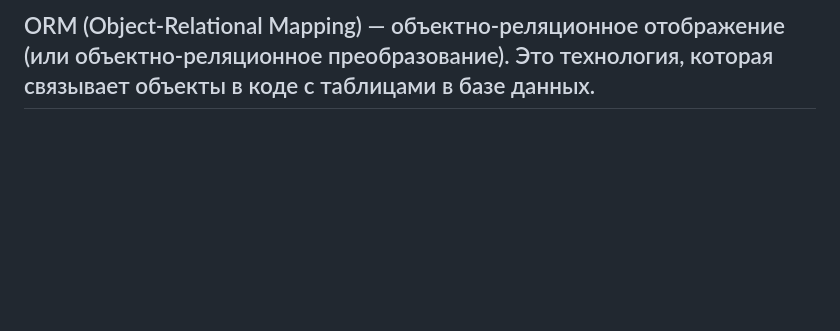
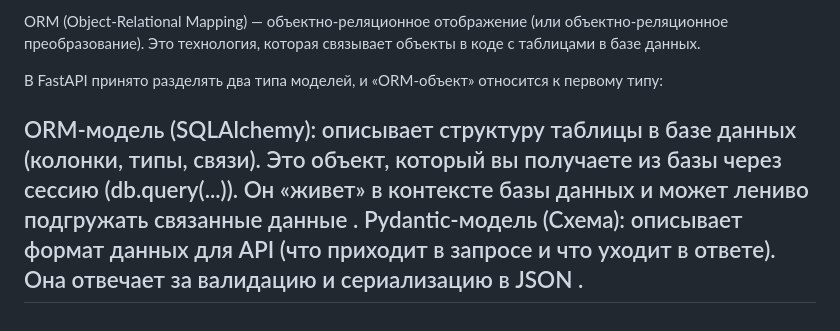
Before and after one commit to hsaycom/blog_project, a Markdown page: wiki.md, the part around the change. Rendered like a GitHub page; blank space fills up the shorter version.

Commit message:
release crud

```diff
--- a/wiki.md
+++ b/wiki.md
@@ -77,4 +77,9 @@ def register_user(data: UserCreate):
 model_config = {"from_attributes": True}, как в PostResponse:
 
 ORM (Object-Relational Mapping) — объектно-реляционное отображение (или объектно-реляционное преобразование). Это технология, которая связывает объекты в коде с таблицами в базе данных.
+
+В FastAPI принято разделять два типа моделей, и «ORM-объект» относится к первому типу:
+
+ORM-модель (SQLAlchemy): описывает структуру таблицы в базе данных (колонки, типы, связи). Это объект, который вы получаете из базы через сессию (db.query(...)). Он «живет» в контексте базы данных и может лениво подгружать связанные данные .
+Pydantic-модель (Схема): описывает формат данных для API (что приходит в запросе и что уходит в ответе). Она отвечает за валидацию и сериализацию в JSON .
 --------------------------------------------------------------------------------------------------------
```
